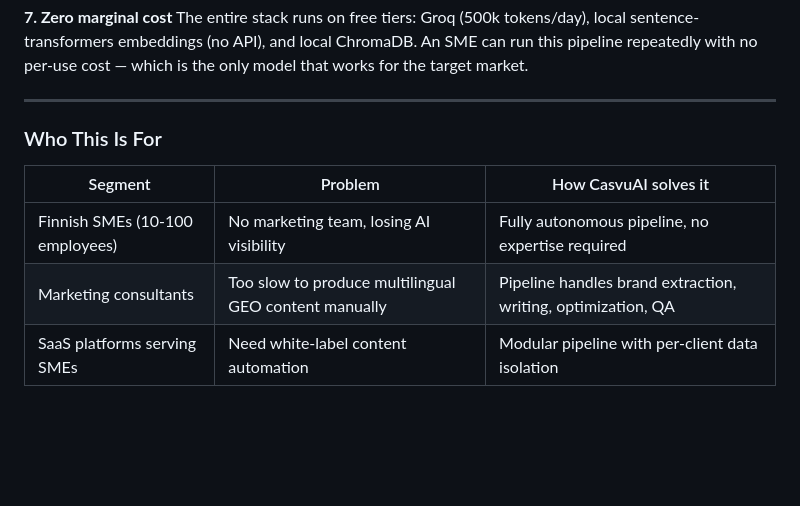
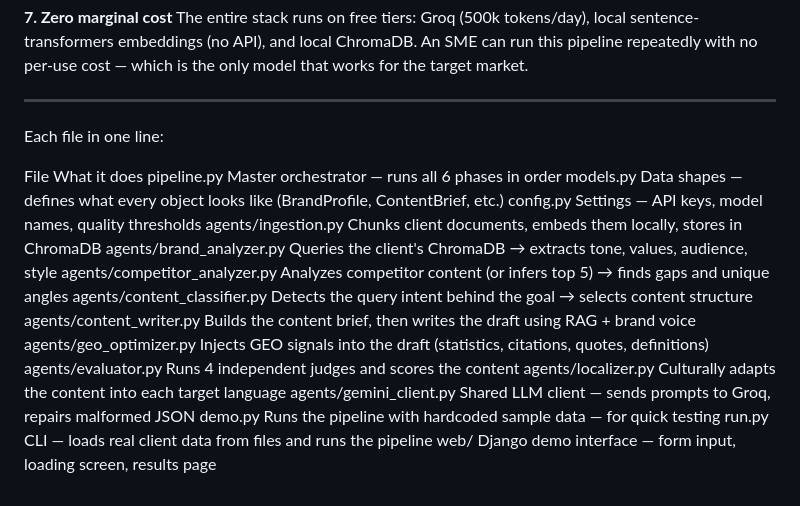
Before and after one commit to seyedhasanmirhoseini1367/CasvuAi, a Markdown page: ARCHITECTURE.md, the part around the change. Rendered like a GitHub page; blank space fills up the shorter version.

Commit message:
Document target audience and file functionalities
Added a section detailing the target audience and file functionalities for the pipeline.

```diff
--- a/ARCHITECTURE.md
+++ b/ARCHITECTURE.md
@@ -347,11 +347,21 @@ Finnish content is not translated from English — it is written using the clien
 The entire stack runs on free tiers: Groq (500k tokens/day), local sentence-transformers embeddings (no API), and local ChromaDB. An SME can run this pipeline repeatedly with no per-use cost — which is the only model that works for the target market.
 
 ---
+Each file in one line:
 
-### Who This Is For
-
-| Segment | Problem | How CasvuAI solves it |
-|---|---|---|
-| Finnish SMEs (10-100 employees) | No marketing team, losing AI visibility | Fully autonomous pipeline, no expertise required |
-| Marketing consultants | Too slow to produce multilingual GEO content manually | Pipeline handles brand extraction, writing, optimization, QA |
-| SaaS platforms serving SMEs | Need white-label content automation | Modular pipeline with per-client data isolation |
+File	What it does
+pipeline.py	Master orchestrator — runs all 6 phases in order
+models.py	Data shapes — defines what every object looks like (BrandProfile, ContentBrief, etc.)
+config.py	Settings — API keys, model names, quality thresholds
+agents/ingestion.py	Chunks client documents, embeds them locally, stores in ChromaDB
+agents/brand_analyzer.py	Queries the client's ChromaDB → extracts tone, values, audience, style
+agents/competitor_analyzer.py	Analyzes competitor content (or infers top 5) → finds gaps and unique angles
+agents/content_classifier.py	Detects the query intent behind the goal → selects content structure
+agents/content_writer.py	Builds the content brief, then writes the draft using RAG + brand voice
+agents/geo_optimizer.py	Injects GEO signals into the draft (statistics, citations, quotes, definitions)
+agents/evaluator.py	Runs 4 independent judges and scores the content
+agents/localizer.py	Culturally adapts the content into each target language
+agents/gemini_client.py	Shared LLM client — sends prompts to Groq, repairs malformed JSON
+demo.py	Runs the pipeline with hardcoded sample data — for quick testing
+run.py	CLI — loads real client data from files and runs the pipeline
+web/	Django demo interface — form input, loading screen, results page
```
